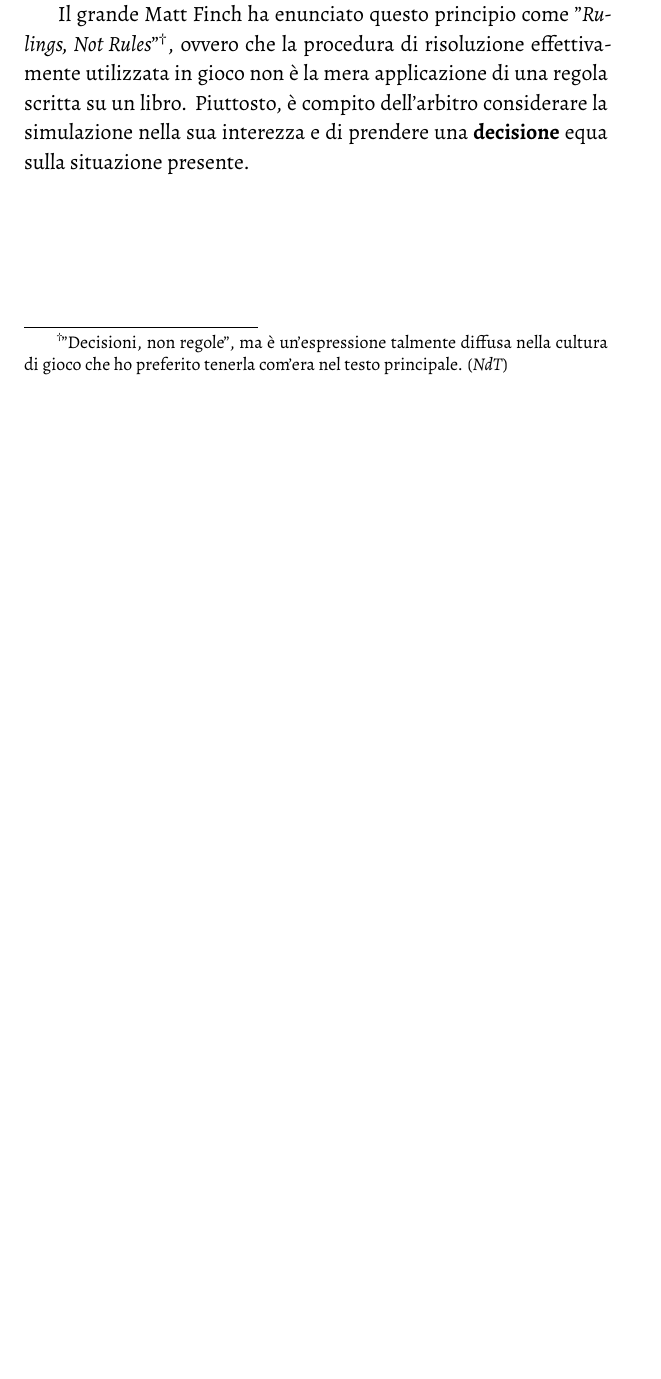
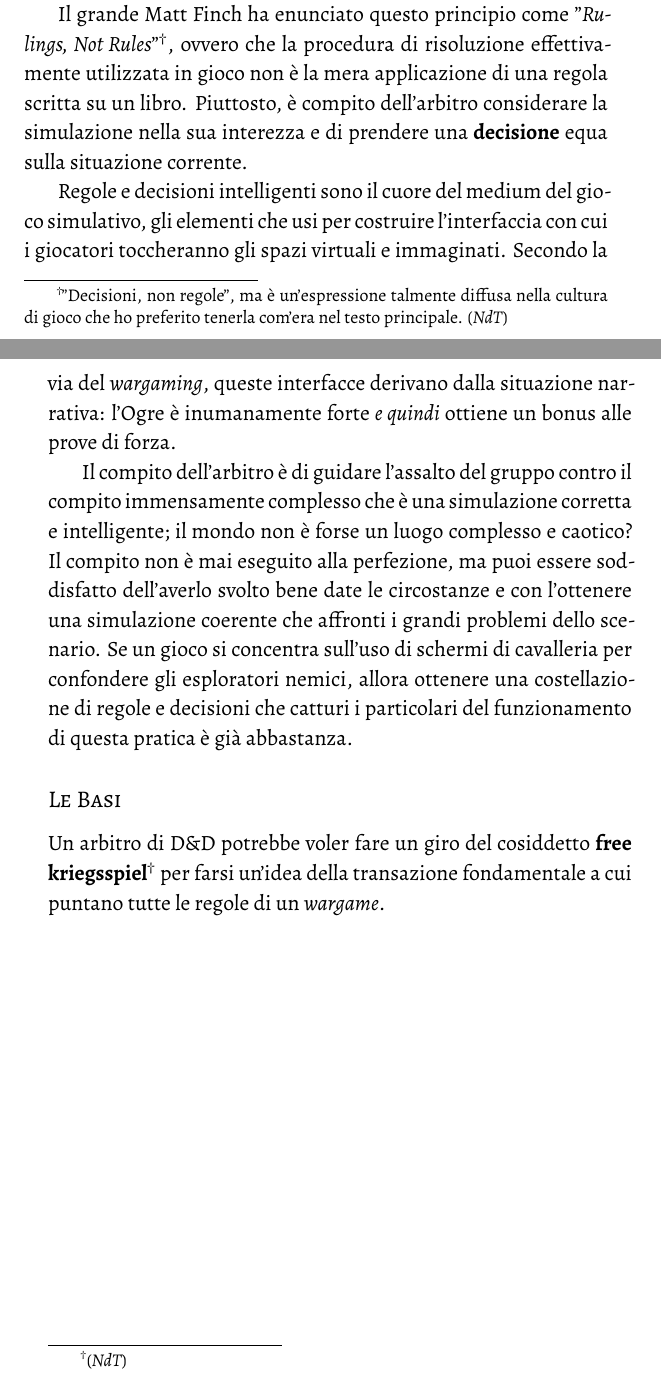
Before and after one commit to Italian-Translation-Alliance/muster, a LaTeX book (muster.tex, which reads chapters/avanzati/10_fondamentali.tex): part of page 85 of 88 before the commit and two parts of pages 85 and 86 of 89 after it, the two joined at a grey line, cut so that both start at the same text, the shorter picture padded with empty space. Compiled offline with XeLaTeX.

Commit message:
Fundamentals pt 2

```diff
--- a/chapters/avanzati/10_fondamentali.tex
+++ b/chapters/avanzati/10_fondamentali.tex
@@ -4,4 +4,12 @@ I testi regolistici di \dnd{} contengono, fin dagli inizi, un errore metodologic
 
 Alcuni giochi di ruolo operano effettivamente partendo da un immutabile telaio sistemico e questi giochi hanno solitamente delle buone regole, ma \dnd{} nella maniera del \wargam{ing}, esplicitamente, non lo fa: la \textbf{priorità simulativa} del gioco significa apertamente che, ove la tua comprensione delle circostanze fittizie ti porta a una conclusione diversa da quella delle regole, le regole cedono il passo. La corretta e propria risoluzione dello scenario ha una precedenza metodologica sopra qualsiasi cosa possa star scritta un qualche stupido regolamento.
 
-Il grande Matt Finch ha enunciato questo principio come "\textit{Rulings, Not Rules}"\translatornote{"Decisioni, non regole", ma è un'espressione talmente diffusa nella cultura di gioco che ho preferito tenerla com'era nel testo principale.}, ovvero che la procedura di risoluzione effettivamente utilizzata in gioco non è la mera applicazione di una regola scritta su un libro. Piuttosto, è compito dell'arbitro considerare la simulazione nella sua interezza e di prendere una \textbf{decisione} equa sulla situazione presente.
+Il grande Matt Finch ha enunciato questo principio come "\textit{Rulings, Not Rules}"\translatornote{"Decisioni, non regole", ma è un'espressione talmente diffusa nella cultura di gioco che ho preferito tenerla com'era nel testo principale.}, ovvero che la procedura di risoluzione effettivamente utilizzata in gioco non è la mera applicazione di una regola scritta su un libro. Piuttosto, è compito dell'arbitro considerare la simulazione nella sua interezza e di prendere una \textbf{decisione} equa sulla situazione corrente.
+
+Regole e decisioni intelligenti sono il cuore del medium del gioco simulativo, gli elementi che usi per costruire l'interfaccia con cui i giocatori toccheranno gli spazi virtuali e immaginati. Secondo la via del \wargam{ing}, queste interfacce derivano dalla situazione narrativa: l'Ogre è inumanamente forte \textit{e quindi} ottiene un bonus alle prove di forza.
+
+Il compito dell'arbitro è di guidare l'assalto del gruppo contro il compito immensamente complesso che è una simulazione corretta e intelligente; il mondo non è forse un luogo complesso e caotico? Il compito non è mai eseguito alla perfezione, ma puoi essere soddisfatto dell'averlo svolto bene date le circostanze e con l'ottenere una simulazione coerente che affronti i grandi problemi dello scenario. Se un gioco si concentra sull'uso di schermi di cavalleria per confondere gli esploratori nemici, allora ottenere una costellazione di regole e decisioni che catturi i particolari del funzionamento di questa pratica è già abbastanza.
+
+\usubsection{Le Basi}
+
+Un arbitro di \dnd{} potrebbe voler fare un giro del cosiddetto \textbf{free kriegsspiel}\translatornote{} per farsi un'idea della transazione fondamentale a cui puntano tutte le regole di un \wargam{e}.
```
Also changed, not shown: chapters/avanzati/10_fondamentali.tex (2 more changed lines).
